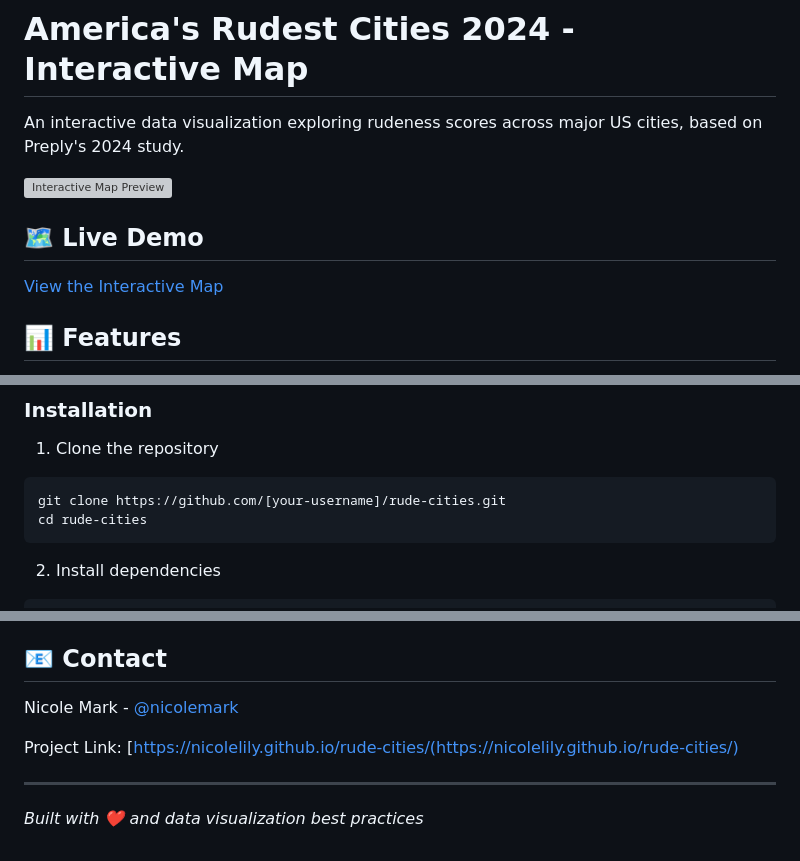
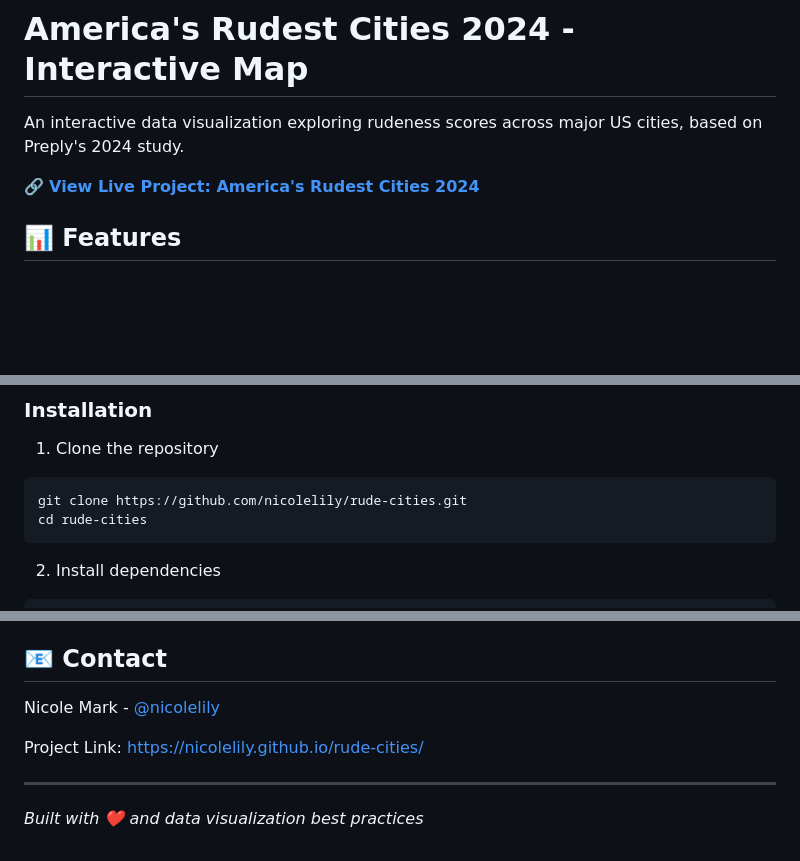
Before and after one commit to nicolelily/rude-cities, a Markdown page: README.md, 3 parts joined by grey strips. GitHub-like rendering; blank space fills up the shorter version; grey boxes are pictures that could not be loaded.

Commit message:
Fix README formatting and add live project link
- Remove placeholder preview image
- Add prominent live project link at top of README
- Fix malformed markdown for project link in contact section
- Update clone URL to correct repository
- Fix GitHub username link to @nicolelily

````diff
--- a/README.md
+++ b/README.md
@@ -2,11 +2,7 @@
 
 An interactive data visualization exploring rudeness scores across major US cities, based on Preply's 2024 study.
 
-![Interactive Map Preview](https://via.placeholder.com/800x400/13D0B4/FFFFFF?text=Interactive+Rudeness+Map)
-
-## 🗺️ Live Demo
-
-[View the Interactive Map](#) <!-- Update with your deployed URL -->
+🔗 **[View Live Project: America's Rudest Cities 2024](https://nicolelily.github.io/rude-cities/)**
 
 ## 📊 Features
 
@@ -49,7 +45,7 @@ An interactive data visualization exploring rudeness scores across major US citi
 
 1. Clone the repository
 ```bash
-git clone https://github.com/[your-username]/rude-cities.git
+git clone https://github.com/nicolelily/rude-cities.git
 cd rude-cities
 ```
 
@@ -123,9 +119,9 @@ Contributions, issues, and feature requests are welcome! Feel free to check the
 
 ## 📧 Contact
 
-Nicole Mark - [@nicolemark](https://github.com/nicolelily)
+Nicole Mark - [@nicolelily](https://github.com/nicolelily)
 
-Project Link: [https://nicolelily.github.io/rude-cities/(https://nicolelily.github.io/rude-cities/)
+Project Link: [https://nicolelily.github.io/rude-cities/](https://nicolelily.github.io/rude-cities/)
 
 ---
 
````
